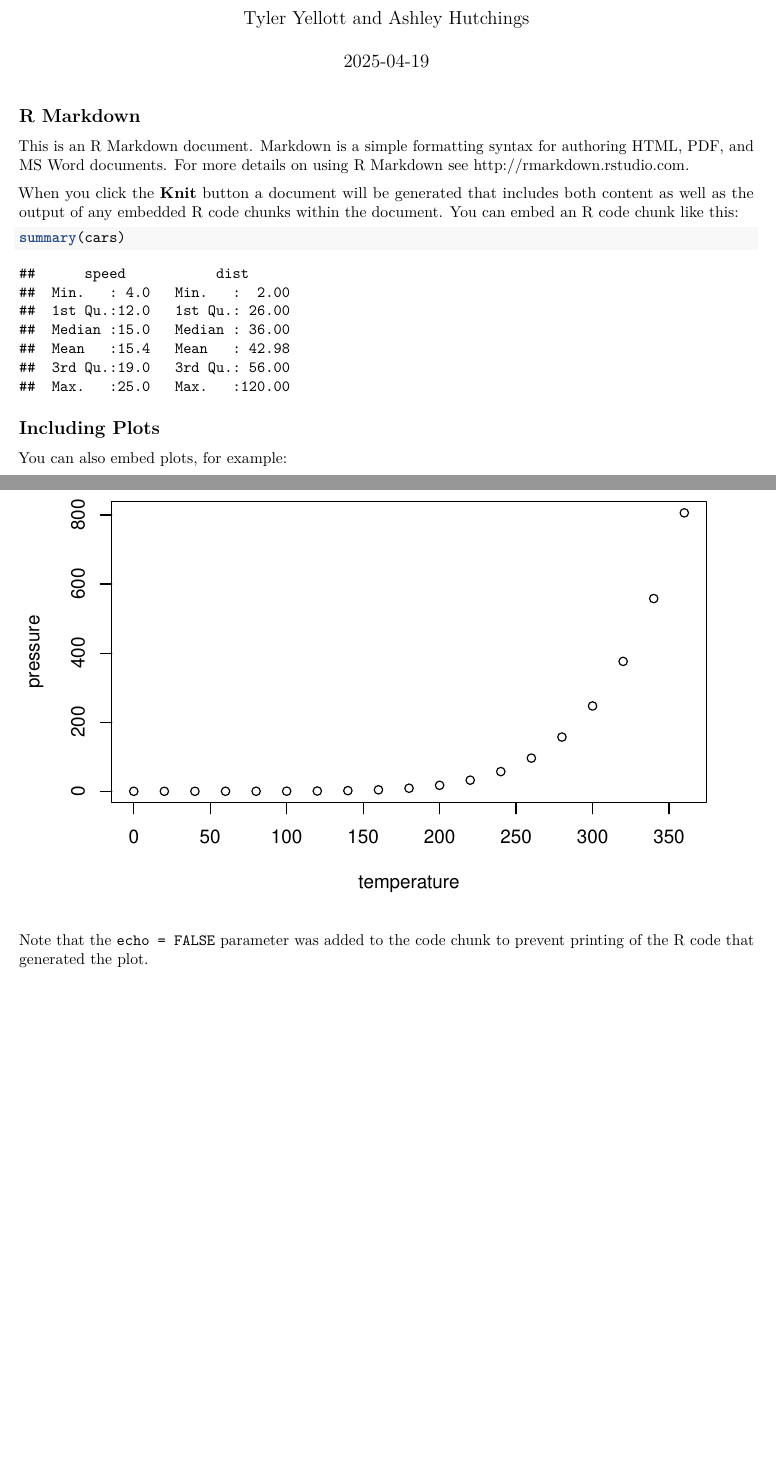
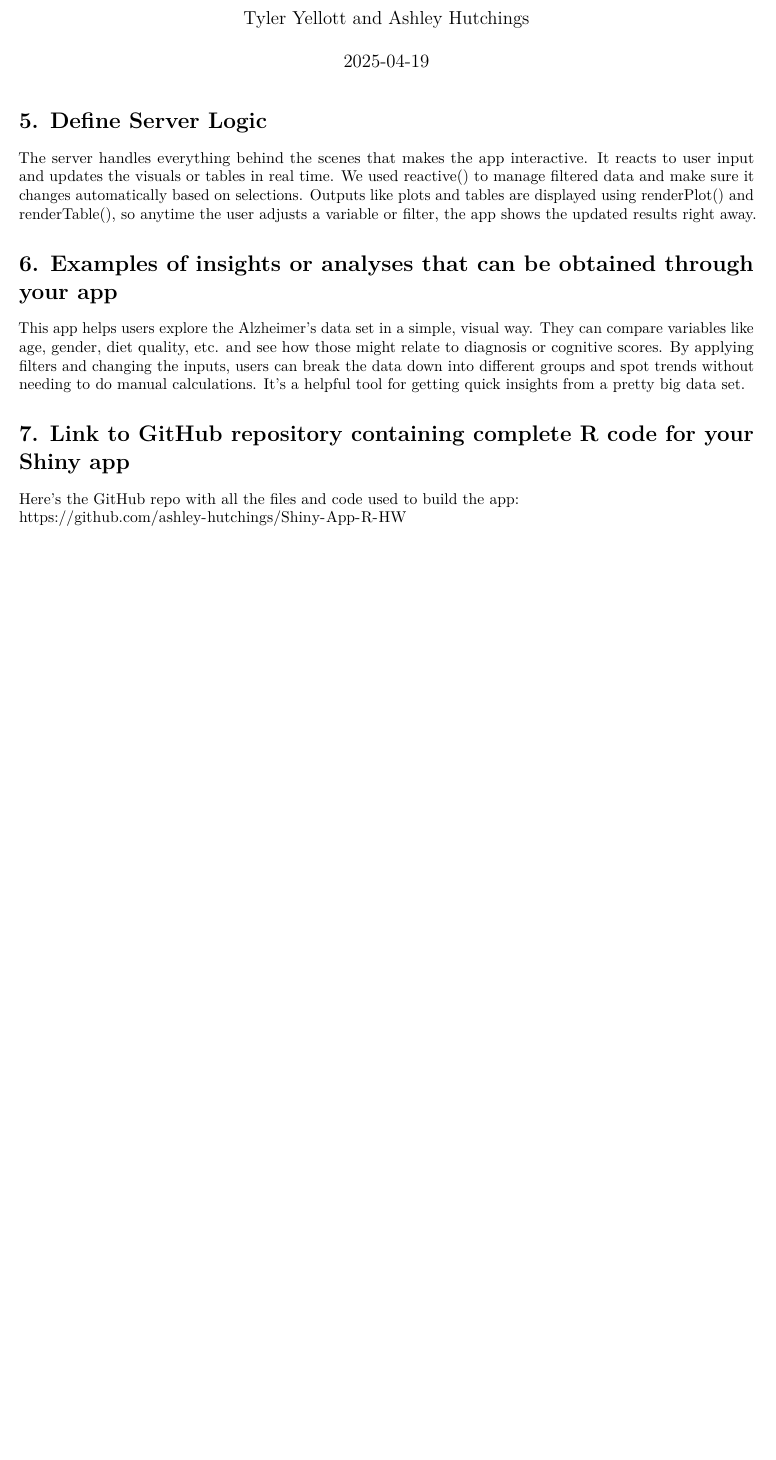
Before and after one commit to ashley-hutchings/Shiny-App-R-HW, an R Markdown document (deliverables.Rmd): two parts of pages 1 and 2 of 2 before the commit and part of the page after it, the two joined at a grey line, cut so that both start at the same text, the shorter picture padded with empty space. Rendered offline with R 4.5, knitr and Pandoc, then LaTeX, with nearby package versions.

Commit message:
added deliverables 5-7

````diff
--- a/deliverables.Rmd
+++ b/deliverables.Rmd
@@ -5,26 +5,19 @@ date: "2025-04-19"
 output: pdf_document
 ---
 
-```{r setup, include=FALSE}
-knitr::opts_chunk$set(echo = TRUE)
+# 5. Define Server Logic
+
+The server handles everything behind the scenes that makes the app interactive. It reacts to user input and updates the visuals or tables in real time. We used reactive() to manage filtered data and make sure it changes automatically based on selections. Outputs like plots and tables are displayed using renderPlot() and renderTable(), so anytime the user adjusts a variable or filter, the app shows the updated results right away.
+
+# 6. Examples of insights or analyses that can be obtained through your app
+
+This app helps users explore the Alzheimer’s data set in a simple, visual way. They can compare variables like age, gender, diet quality, etc. and see how those might relate to diagnosis or cognitive scores. By applying filters and changing the inputs, users can break the data down into different groups and spot trends without needing to do manual calculations. It's a helpful tool for getting quick insights from a pretty big data set.
+
+# 7. Link to GitHub repository containing complete R code for your Shiny app
+
+Here’s the GitHub repo with all the files and code used to build the app:
+[https://github.com/ashley-hutchings/Shiny-App-R-HW](https://github.com/ashley-hutchings/Shiny-App-R-HW)
+
+```{r, echo=TRUE, warning=FALSE, message=FALSE}
+
 ```
-
-## R Markdown
-
-This is an R Markdown document. Markdown is a simple formatting syntax for authoring HTML, PDF, and MS Word documents. For more details on using R Markdown see <http://rmarkdown.rstudio.com>.
-
-When you click the **Knit** button a document will be generated that includes both content as well as the output of any embedded R code chunks within the document. You can embed an R code chunk like this:
-
-```{r cars}
-summary(cars)
-```
-
-## Including Plots
-
-You can also embed plots, for example:
-
-```{r pressure, echo=FALSE}
-plot(pressure)
-```
-
-Note that the `echo = FALSE` parameter was added to the code chunk to prevent printing of the R code that generated the plot.
````
